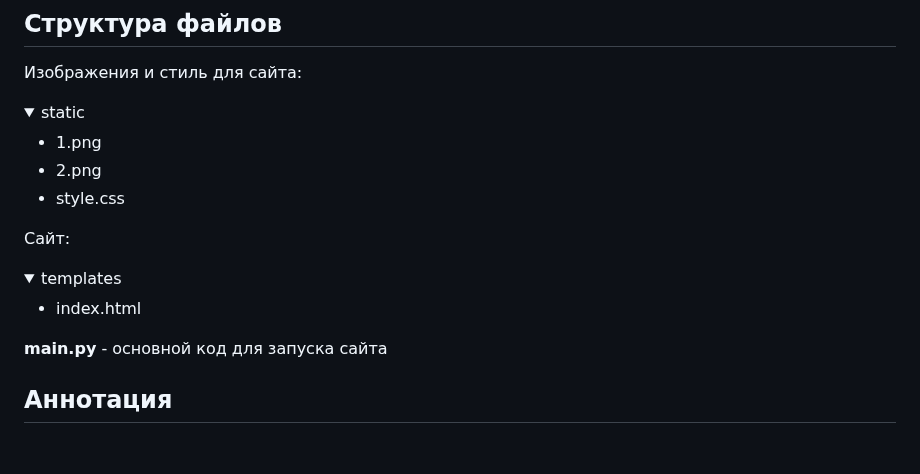
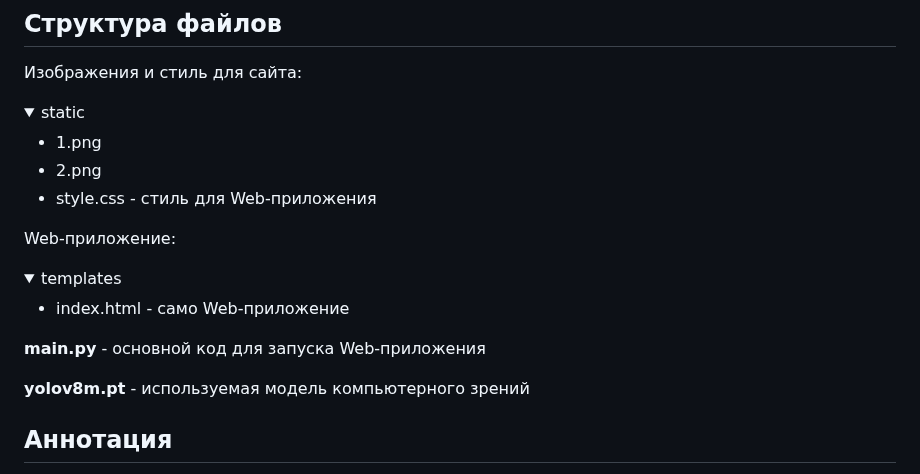
Before and after one commit to ObamaObama444/Sway, a Markdown page: README.md, the part around the change. Rendered like a GitHub page; folded sections open; blank space fills up the shorter version.

```diff
--- a/README.md
+++ b/README.md
@@ -32,17 +32,17 @@
 
 - 1.png
 -  2.png
-- style.css
+- style.css - стиль для Web-приложения
 
 </details>
 
-Сайт:
+Web-приложение:
 
 <details>
 
 <summary>templates</summary>
 
-- index.html
+- index.html - само Web-приложение
 
 </details>
 
@@ -50,9 +50,9 @@
 
 </details>
 
-**main.py** -  основной код для запуска сайта
+**main.py** -  основной код для запуска Web-приложения
 
-
+**yolov8m.pt** -  используемая модель компьютерного зрений
 ## Аннотация
 
 
```
